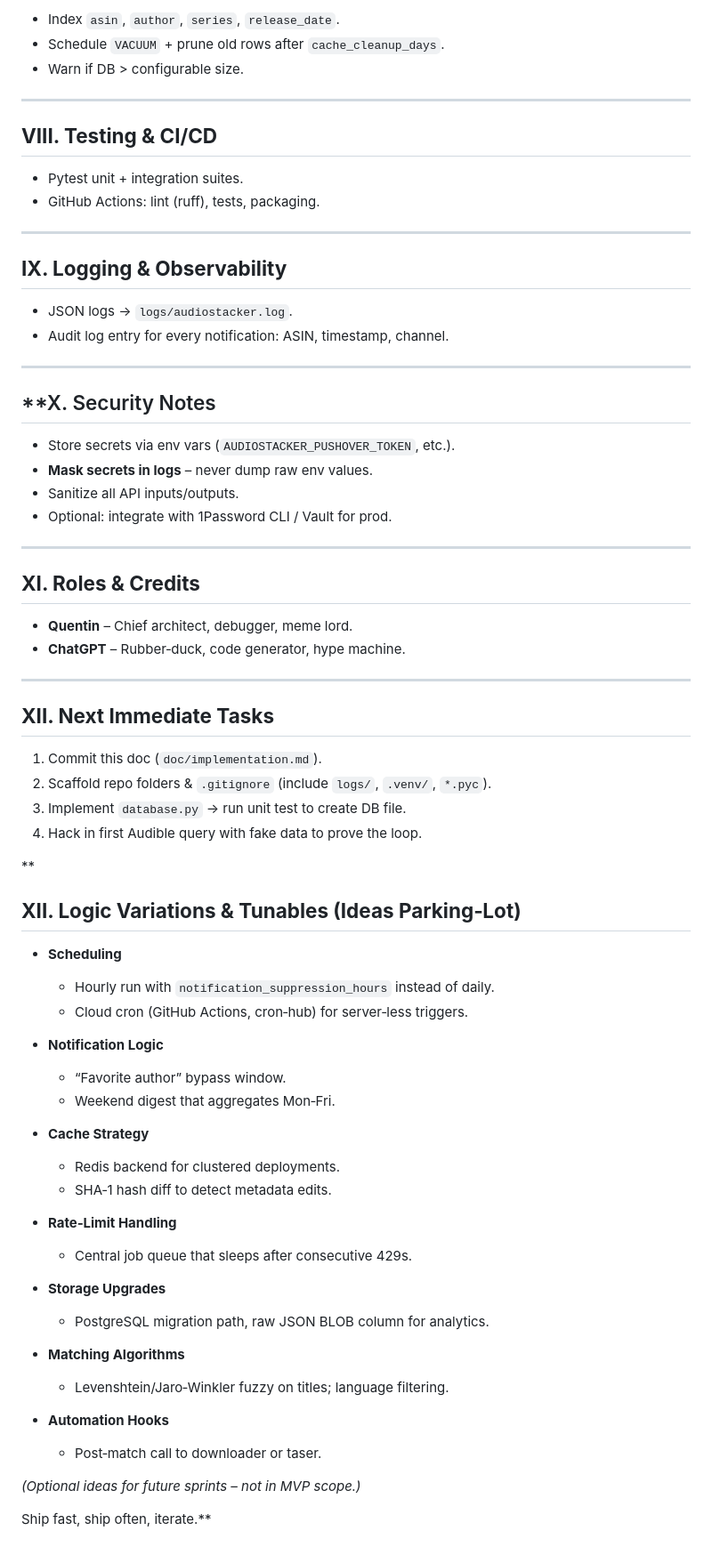
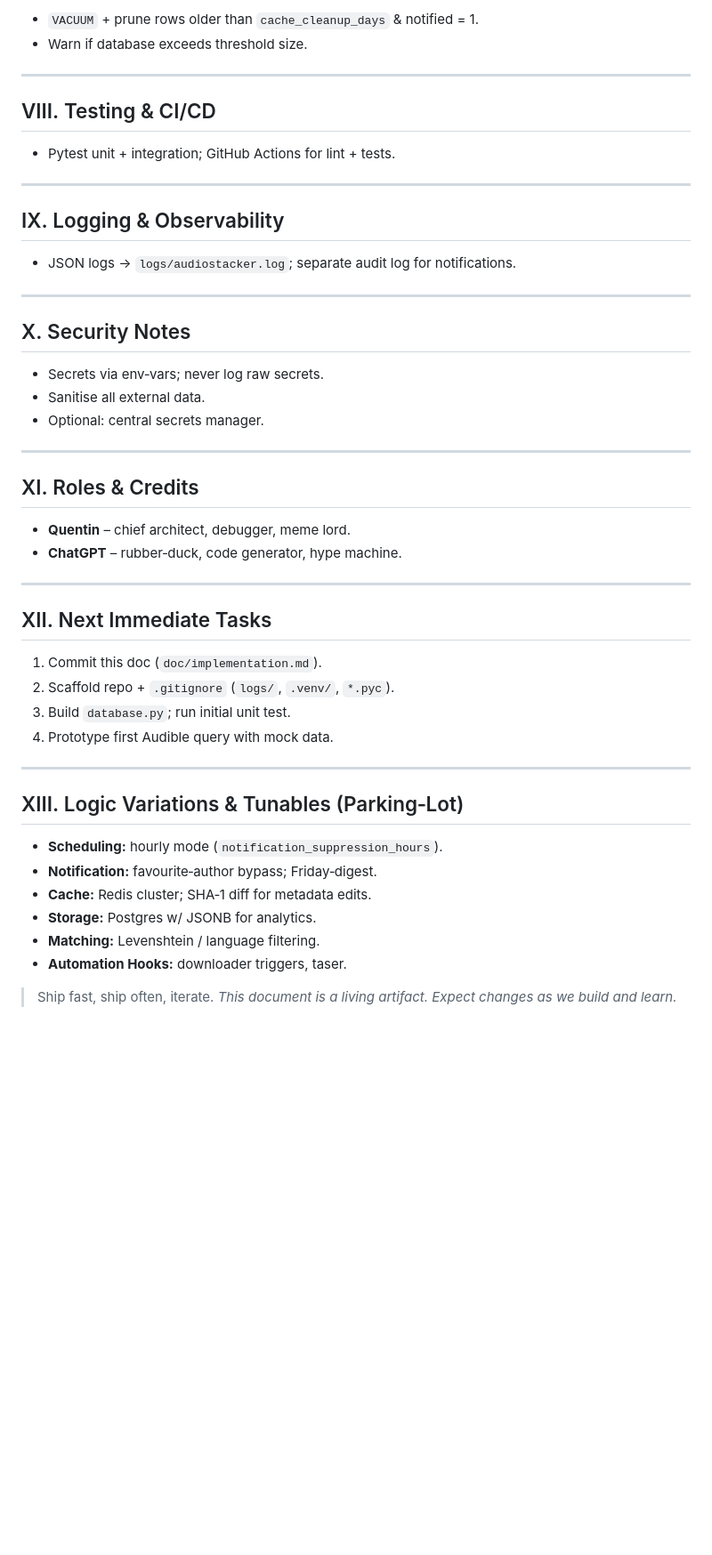
Before and after one commit to H2OKing89/AudiobookStalkerr, a Markdown page: doc/AudiobookTracker Implementation Document.md, the part around one of its changes. Shown at 89% size. Rendered like a GitHub page; blank space fills up the shorter version.

```diff
--- a/doc/AudiobookTracker Implementation Document.md
+++ b/doc/AudiobookTracker Implementation Document.md
@@ -274,76 +189,53 @@ Strategy:
 
-* Index `asin`, `author`, `series`, `release_date`.
-* Schedule `VACUUM` + prune old rows after `cache_cleanup_days`.
-* Warn if DB > configurable size.
+* `VACUUM` + prune rows older than `cache_cleanup_days` & notified = 1.
+* Warn if database exceeds threshold size.
 
 ---
 
-## **VIII. Testing & CI/CD**
+## VIII. Testing & CI/CD
 
-* Pytest unit + integration suites.
-* GitHub Actions: lint (ruff), tests, packaging.
+* Pytest unit + integration; GitHub Actions for lint + tests.
 
 ---
 
-## **IX. Logging & Observability**
+## IX. Logging & Observability
 
-* JSON logs → `logs/audiostacker.log`.
-* Audit log entry for every notification: ASIN, timestamp, channel.
+* JSON logs → `logs/audiostacker.log`; separate audit log for notifications.
 
 ---
 
-## \*\*X. Security Notes
+## X. Security Notes
 
-* Store secrets via env vars (`AUDIOSTACKER_PUSHOVER_TOKEN`, etc.).
-* **Mask secrets in logs** – never dump raw env values.
-* Sanitize all API inputs/outputs.
-* Optional: integrate with 1Password CLI / Vault for prod.
+* Secrets via env‑vars; never log raw secrets.
+* Sanitise all external data.
+* Optional: central secrets manager.
 
 ---
 
-## **XI. Roles & Credits**
+## XI. Roles & Credits
 
-* **Quentin** – Chief architect, debugger, meme lord.
-* **ChatGPT** – Rubber‑duck, code generator, hype machine.
+* **Quentin** – chief architect, debugger, meme lord.
+* **ChatGPT** – rubber‑duck, code generator, hype machine.
 
 ---
 
-## **XII. Next Immediate Tasks**
+## XII. Next Immediate Tasks
 
 1. Commit this doc (`doc/implementation.md`).
-2. Scaffold repo folders & `.gitignore` (include `logs/`, `.venv/`, `*.pyc`).
-3. Implement `database.py` → run unit test to create DB file.
-4. Hack in first Audible query with fake data to prove the loop.
+2. Scaffold repo + `.gitignore` (`logs/`, `.venv/`, `*.pyc`).
+3. Build `database.py`; run initial unit test.
+4. Prototype first Audible query with mock data.
 
-\*\*
+---
 
-## **XII. Logic Variations & Tunables (Ideas Parking‑Lot)**
+## XIII. Logic Variations & Tunables (Parking‑Lot)
 
-* **Scheduling**
+* **Scheduling:** hourly mode (`notification_suppression_hours`).
+* **Notification:** favourite‑author bypass; Friday‑digest.
+* **Cache:** Redis cluster; SHA‑1 diff for metadata edits.
+* **Storage:** Postgres w/ JSONB for analytics.
+* **Matching:** Levenshtein / language filtering.
+* **Automation Hooks:** downloader triggers, taser.
 
-  * Hourly run with `notification_suppression_hours` instead of daily.
-  * Cloud cron (GitHub Actions, cron‑hub) for server‑less triggers.
-* **Notification Logic**
-
-  * “Favorite author” bypass window.
-  * Weekend digest that aggregates Mon‑Fri.
-* **Cache Strategy**
-
-  * Redis backend for clustered deployments.
-  * SHA‑1 hash diff to detect metadata edits.
-* **Rate‑Limit Handling**
-
-  * Central job queue that sleeps after consecutive 429s.
-* **Storage Upgrades**
-
-  * PostgreSQL migration path, raw JSON BLOB column for analytics.
-* **Matching Algorithms**
-
-  * Levenshtein/Jaro‑Winkler fuzzy on titles; language filtering.
-* **Automation Hooks**
-
-  * Post‑match call to downloader or taser.
-
-*(Optional ideas for future sprints – not in MVP scope.)*
-
-Ship fast, ship often, iterate.\*\*
+> Ship fast, ship often, iterate.
+> *This document is a living artifact. Expect changes as we build and learn.*
```
Also changed, not shown: other parts of doc/AudiobookTracker Implementation Document.md (+98 -183 lines).
